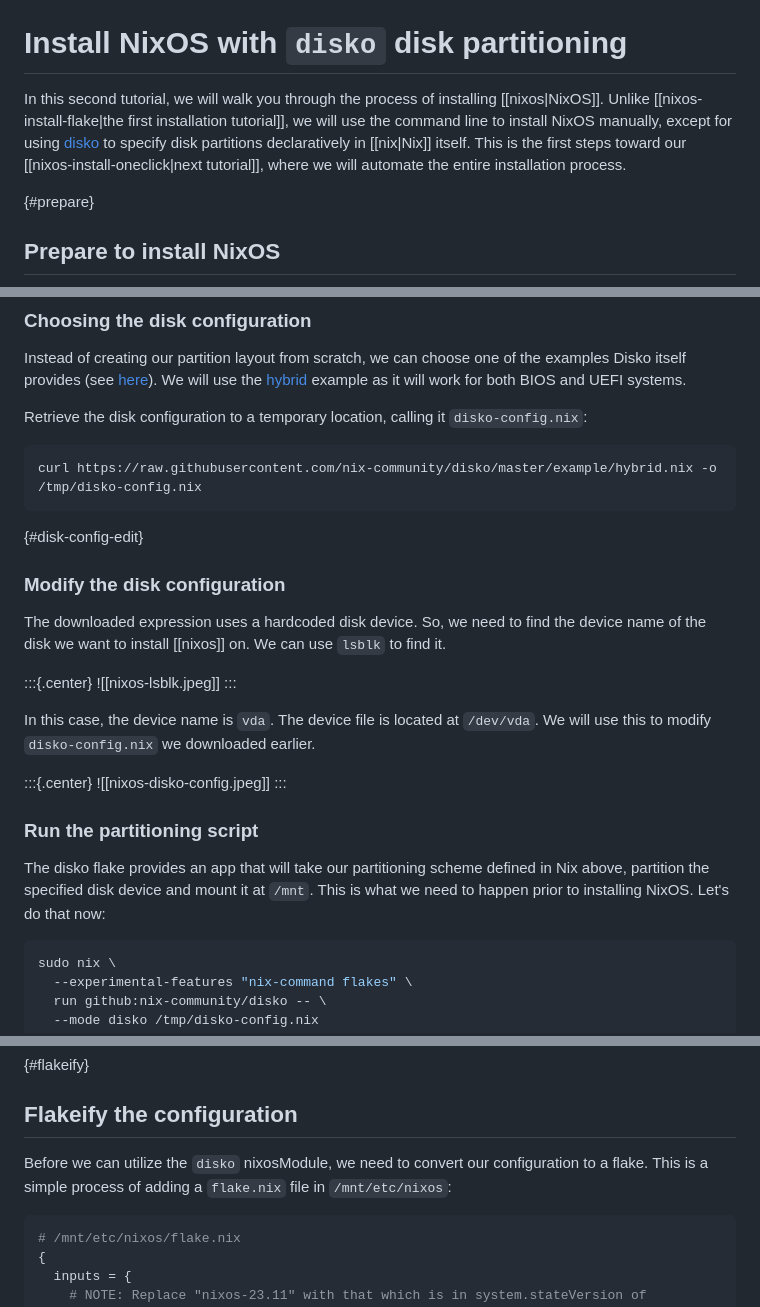
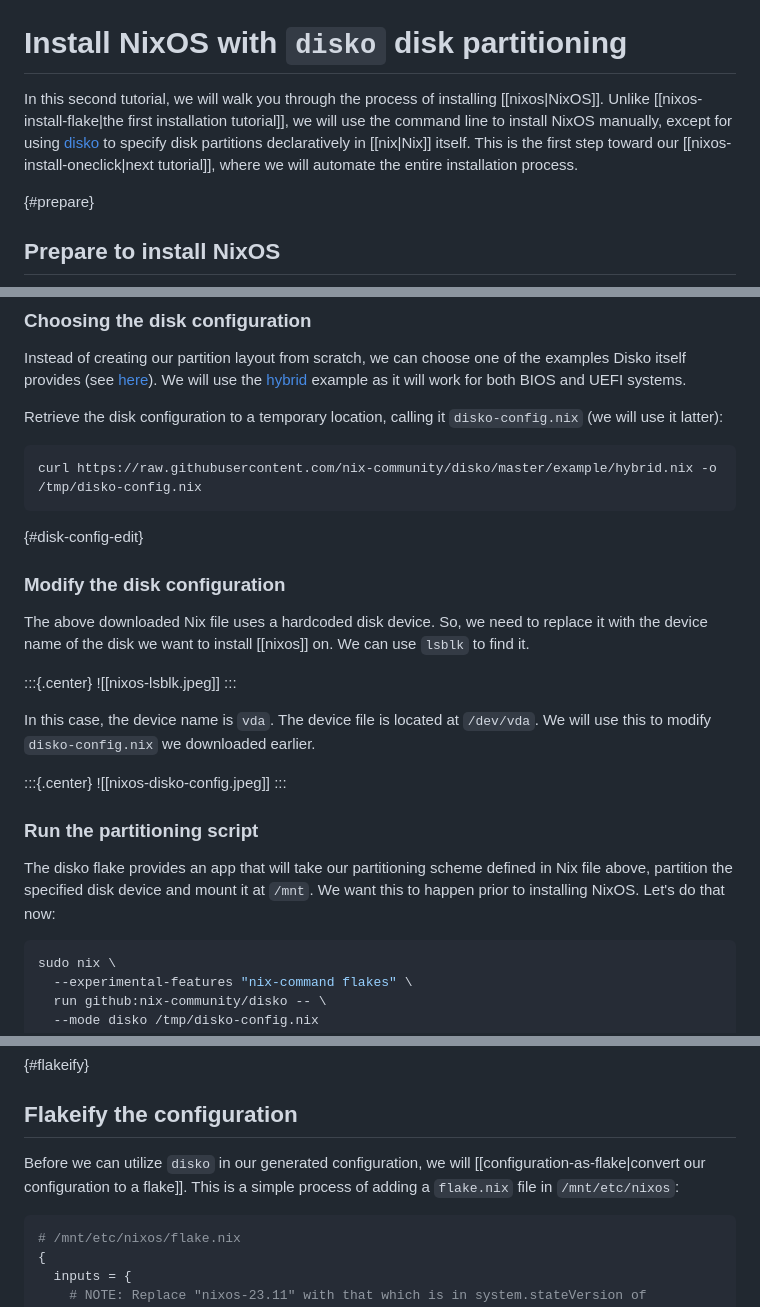
Before and after one commit to nixos-asia/website, a Markdown page: en/nixos-install-disko.md, 3 parts joined by grey strips. Rendered like a GitHub page.

````diff
--- a/en/nixos-install-disko.md
+++ b/en/nixos-install-disko.md
@@ -4,7 +4,7 @@ order: 2
 
 # Install NixOS with `disko` disk partitioning
 
-In this second tutorial, we will walk you through the process of installing [[nixos|NixOS]]. Unlike [[nixos-install-flake|the first installation tutorial]], we will use the command line to install NixOS manually, except for using [disko] to specify disk partitions declaratively in [[nix|Nix]] itself. This is the first steps toward our [[nixos-install-oneclick|next tutorial]], where we will automate the entire installation process.
+In this second tutorial, we will walk you through the process of installing [[nixos|NixOS]]. Unlike [[nixos-install-flake|the first installation tutorial]], we will use the command line to install NixOS manually, except for using [disko] to specify disk partitions declaratively in [[nix|Nix]] itself. This is the first step toward our [[nixos-install-oneclick|next tutorial]], where we will automate the entire installation process.
 
 
 [disko]: https://github.com/nix-community/disko
@@ -35,7 +35,7 @@ Before installing NixOS, let's define our partition layout in Nix. We will follo
 
 Instead of creating our partition layout from scratch, we can choose one of the examples Disko itself provides (see [here](https://github.com/nix-community/disko/tree/master/example)). We will use the [hybrid](https://github.com/nix-community/disko/blob/master/example/hybrid.nix) example as it will work for both BIOS and UEFI systems.
 
-Retrieve the disk configuration to a temporary location, calling it `disko-config.nix`:
+Retrieve the disk configuration to a temporary location, calling it `disko-config.nix` (we will use it latter):
 
 ```bash
 curl https://raw.githubusercontent.com/nix-community/disko/master/example/hybrid.nix -o /tmp/disko-config.nix
@@ -44,7 +44,7 @@ curl https://raw.githubusercontent.com/nix-community/disko/master/example/hybrid
 {#disk-config-edit}
 ### Modify the disk configuration
 
-The downloaded expression uses a hardcoded disk device. So, we need to find the device name of the disk we want to install [[nixos]] on. We can use `lsblk` to find it.
+The above downloaded Nix file uses a hardcoded disk device. So, we need to replace it with the device name of the disk we want to install [[nixos]] on. We can use `lsblk` to find it.
 
 
 :::{.center}
@@ -59,7 +59,7 @@ In this case, the device name is `vda`. The device file is located at `/dev/vda`
 
 ### Run the partitioning script
 
-The disko flake provides an app that will take our partitioning scheme defined in Nix above, partition the specified disk device and mount it at `/mnt`. This is what we need to happen prior to installing NixOS. Let's do that now:
+The disko flake provides an app that will take our partitioning scheme defined in Nix file above, partition the specified disk device and mount it at `/mnt`. We want this to happen prior to installing NixOS. Let's do that now:
 
 ```bash
 sudo nix \
@@ -90,7 +90,7 @@ sudo nixos-generate-config --no-filesystems --root /mnt
 {#flakeify}
 ## Flakeify the configuration
 
-Before we can utilize the `disko` nixosModule, we need to convert our configuration to a flake. This is a simple process of adding a `flake.nix` file in `/mnt/etc/nixos`:
+Before we can utilize `disko` in our generated configuration, we will [[configuration-as-flake|convert our configuration to a flake]]. This is a simple process of adding a `flake.nix` file in `/mnt/etc/nixos`:
 
 ```bash
 # /mnt/etc/nixos/flake.nix
````
Also changed, not shown: other parts of en/nixos-install-disko.md (+3 -3 lines).
